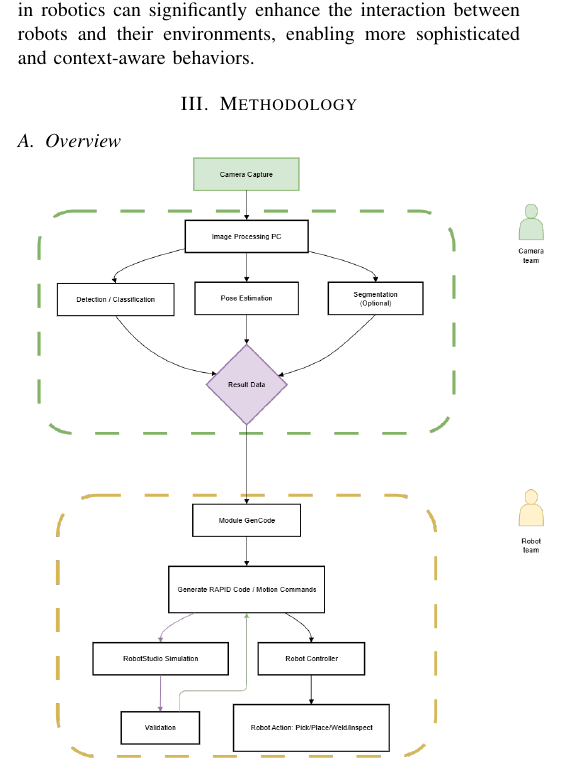
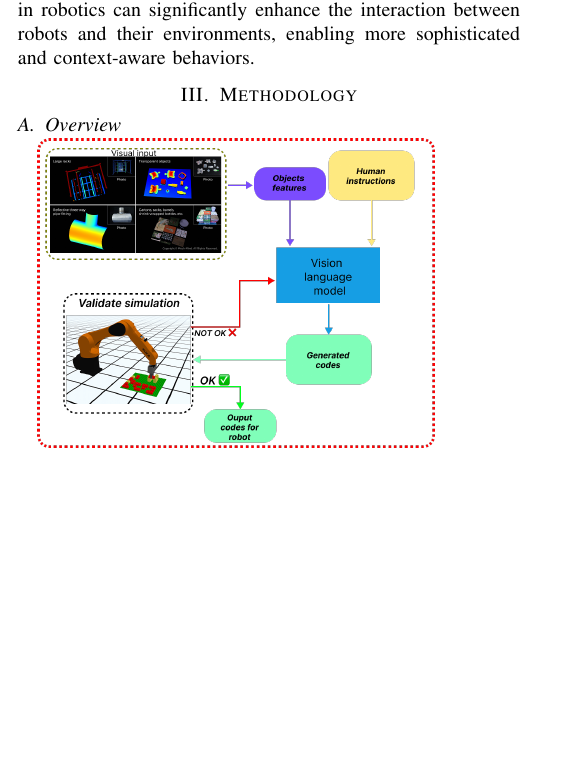
Before and after one commit to Minhtrna/Code-gen-for-robot-arm-OJT-FALL-2025-FPT, a LaTeX paper (Report/Report.tex): part of one column of page 1 of 2, cut so that both start at the same text, the shorter picture padded with empty space. Compiled offline with pdfLaTeX.

Commit message:
Reports updated

```diff
--- a/Report/Report.tex
+++ b/Report/Report.tex
@@ -58,7 +58,7 @@ Other relevant works include the development of vision-language models (VLMs) li
 
 \section{Methodology}
 \subsection{Overview}
-\includegraphics[width= 9cm]{flow.png}
+\includegraphics[width=7cm]{OJT_fig_1.png}
 
 We leverage the capabilities of vision language models (VLMs) to generate code for robot arm applications. Combined with visual information from dedicated sensors like Mech-EYE we could enhance the understanding of the environment and improve the accuracy of the generated code.
 The overall pipeline consists of several key components: Mech-EYE 3D industrial camera, VLMs, and a simulator for validating the generated code without the need of physical hardware. The Mech-EYE camera captures high-resolution images and 3D point clouds of the robot's surroundings, providing essential visual context for the VLMs. The VLMs, such as MobileVLM or specialized models like RoboCodeX\cite{mu2024robocodex}, are then employed to generate code based on the visual data and specific task requirements. More comprehensive tasks such as video instructions for robotic manipulation are also considered \cite{xie2025robotic}.
```
Also changed, not shown: Report/OJT_fig_1.png (added), Report/Report.pdf.
